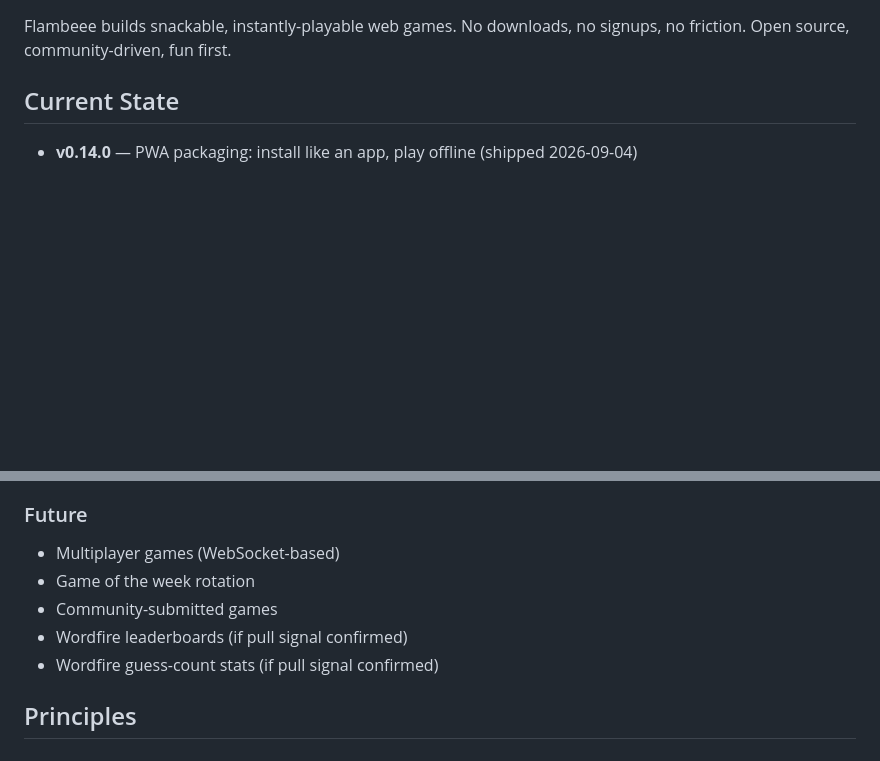
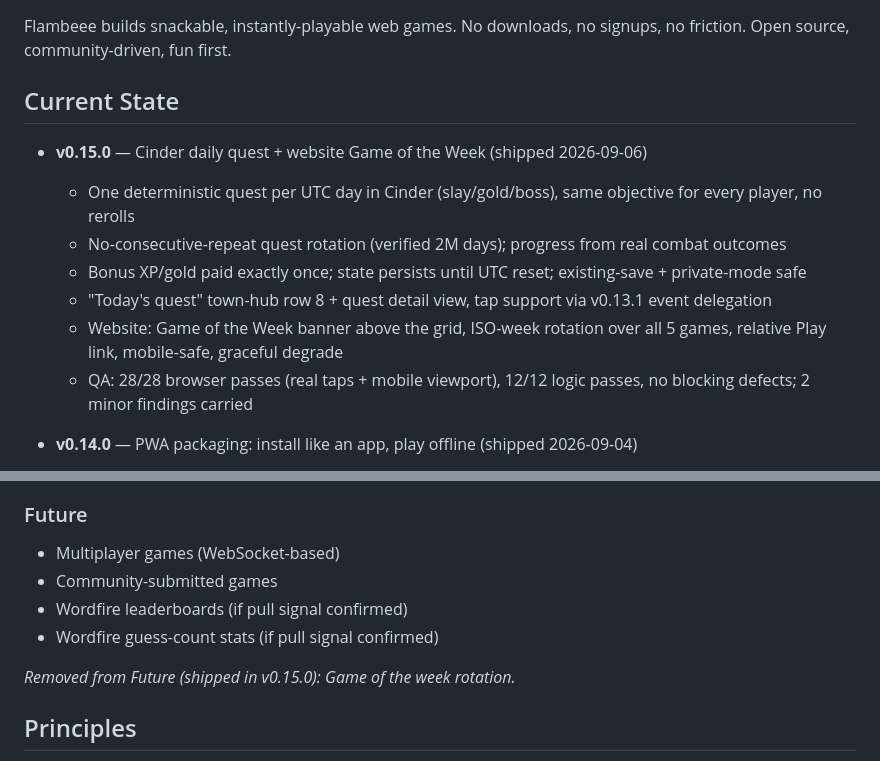
Before and after one commit to jakepi-bot/flambeee, a Markdown page: docs/roadmap.md, 2 parts joined by grey strips. Rendered like a GitHub page; blank space fills up the shorter version.

```diff
--- a/docs/roadmap.md
+++ b/docs/roadmap.md
@@ -5,6 +5,14 @@
 Flambeee builds snackable, instantly-playable web games. No downloads, no signups, no friction. Open source, community-driven, fun first.
 
 ## Current State
+
+- **v0.15.0** — Cinder daily quest + website Game of the Week (shipped 2026-09-06)
+  - One deterministic quest per UTC day in Cinder (slay/gold/boss), same objective for every player, no rerolls
+  - No-consecutive-repeat quest rotation (verified 2M days); progress from real combat outcomes
+  - Bonus XP/gold paid exactly once; state persists until UTC reset; existing-save + private-mode safe
+  - "Today's quest" town-hub row 8 + quest detail view, tap support via v0.13.1 event delegation
+  - Website: Game of the Week banner above the grid, ISO-week rotation over all 5 games, relative Play link, mobile-safe, graceful degrade
+  - QA: 28/28 browser passes (real taps + mobile viewport), 12/12 logic passes, no blocking defects; 2 minor findings carried
 
 - **v0.14.0** — PWA packaging: install like an app, play offline (shipped 2026-09-04)
   - Manifest + 192/512 icons, standalone display, theme-color navigation
@@ -166,10 +174,11 @@ Flambeee builds snackable, instantly-playable web games. No downloads, no signup
 
 ### Future
 - Multiplayer games (WebSocket-based)
-- Game of the week rotation
 - Community-submitted games
 - Wordfire leaderboards (if pull signal confirmed)
 - Wordfire guess-count stats (if pull signal confirmed)
+
+_Removed from Future (shipped in v0.15.0): Game of the week rotation._
 
 ## Principles
 
```
Also changed, not shown: BLOG.md (+18 -0 lines).
